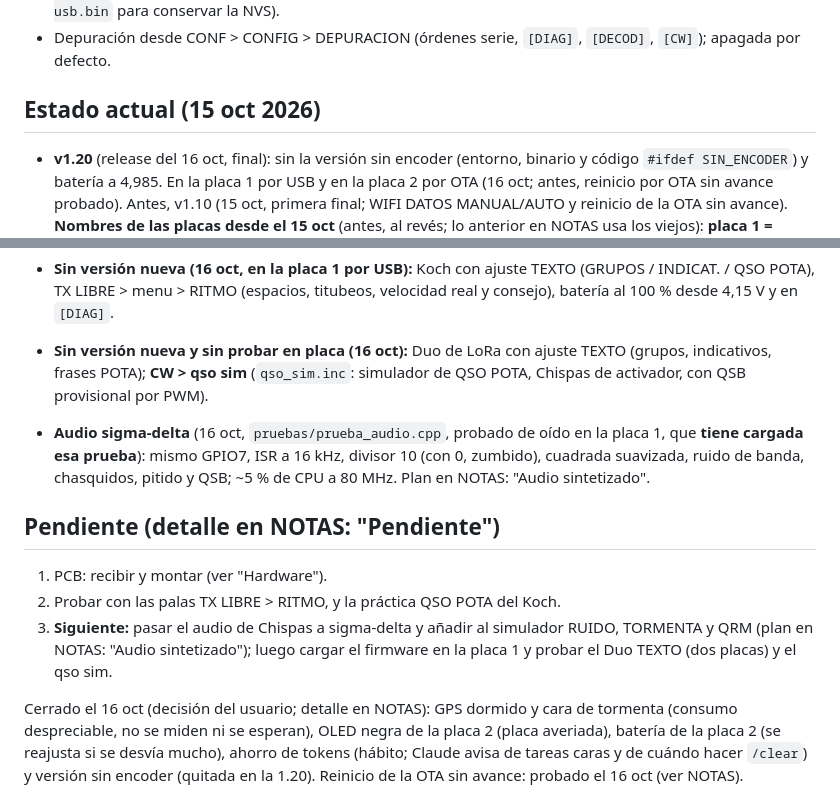
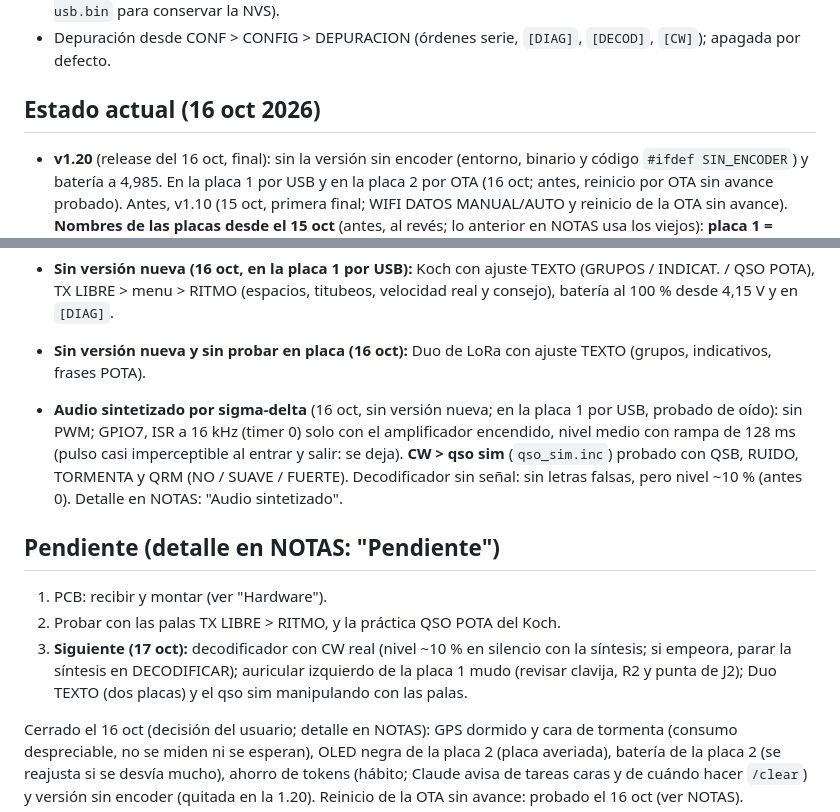
Before and after one commit to ea4iln-debug/CHISPAS-EA4ILN, a Markdown page: CLAUDE.md, 2 parts joined by grey strips. Rendered like a GitHub page.

```diff
--- a/CLAUDE.md
+++ b/CLAUDE.md
@@ -30,7 +30,7 @@ propagación, spots POTA, sol y línea gris, sensor BME280, configuración en el
   la Action `web.yml` la rehace sola al publicar una release final (parte el `-usb.bin` para conservar la NVS).
 - Depuración desde CONF > CONFIG > DEPURACION (órdenes serie, `[DIAG]`, `[DECOD]`, `[CW]`); apagada por defecto.
 
-## Estado actual (15 oct 2026)
+## Estado actual (16 oct 2026)
 - **v1.20** (release del 16 oct, final): sin la versión sin encoder (entorno, binario y código `#ifdef SIN_ENCODER`)
   y batería a 4,985. En la placa 1 por USB y en la placa 2 por OTA (16 oct; antes, reinicio por OTA sin avance probado).
   Antes, v1.10 (15 oct, primera final; WIFI DATOS MANUAL/AUTO y reinicio de la OTA sin avance). **Nombres de las placas desde el 15 oct** (antes, al revés; lo anterior en NOTAS usa los viejos):
@@ -112,16 +112,19 @@ Abrir solo el que toca; los avisos de IntelliSense en los `.inc` no son errores.
 - **Sin versión nueva (16 oct, en la placa 1 por USB):** Koch con ajuste TEXTO (GRUPOS / INDICAT. / QSO POTA),
   TX LIBRE > menu > RITMO (espacios, titubeos, velocidad real y consejo), batería al 100 % desde 4,15 V y en `[DIAG]`.
 - **Sin versión nueva y sin probar en placa (16 oct):** Duo de LoRa con ajuste TEXTO (grupos, indicativos, frases
-  POTA); **CW > qso sim** (`qso_sim.inc`: simulador de QSO POTA, Chispas de activador, con QSB provisional por PWM).
-- **Audio sigma-delta** (16 oct, `pruebas/prueba_audio.cpp`, probado de oído en la placa 1, que **tiene cargada esa
-  prueba**): mismo GPIO7, ISR a 16 kHz, divisor 10 (con 0, zumbido), cuadrada suavizada, ruido de banda, chasquidos,
-  pitido y QSB; ~5 % de CPU a 80 MHz. Plan en NOTAS: "Audio sintetizado".
+  POTA).
+- **Audio sintetizado por sigma-delta** (16 oct, sin versión nueva; en la placa 1 por USB, probado de oído): sin PWM;
+  GPIO7, ISR a 16 kHz (timer 0) solo con el amplificador encendido, nivel medio con rampa de 128 ms (pulso casi
+  imperceptible al entrar y salir: se deja). **CW > qso sim** (`qso_sim.inc`) probado con QSB, RUIDO, TORMENTA y QRM
+  (NO / SUAVE / FUERTE). Decodificador sin señal: sin letras falsas, pero nivel ~10 % (antes 0). Detalle en NOTAS:
+  "Audio sintetizado".
 
 ## Pendiente (detalle en NOTAS: "Pendiente")
 1. PCB: recibir y montar (ver "Hardware").
 2. Probar con las palas TX LIBRE > RITMO, y la práctica QSO POTA del Koch.
-3. **Siguiente:** pasar el audio de Chispas a sigma-delta y añadir al simulador RUIDO, TORMENTA y QRM (plan en NOTAS:
-   "Audio sintetizado"); luego cargar el firmware en la placa 1 y probar el Duo TEXTO (dos placas) y el qso sim.
+3. **Siguiente (17 oct):** decodificador con CW real (nivel ~10 % en silencio con la síntesis; si empeora, parar la
+   síntesis en DECODIFICAR); auricular izquierdo de la placa 1 mudo (revisar clavija, R2 y punta de J2); Duo TEXTO
+   (dos placas) y el qso sim manipulando con las palas.
 
 Cerrado el 16 oct (decisión del usuario; detalle en NOTAS): GPS dormido y cara de tormenta (consumo despreciable,
 no se miden ni se esperan), OLED negra de la placa 2 (placa averiada), batería de la placa 2 (se reajusta si se
```
Also changed, not shown: README.md (+1 -1 lines), docs/NOTAS.md (+24 -8 lines).
